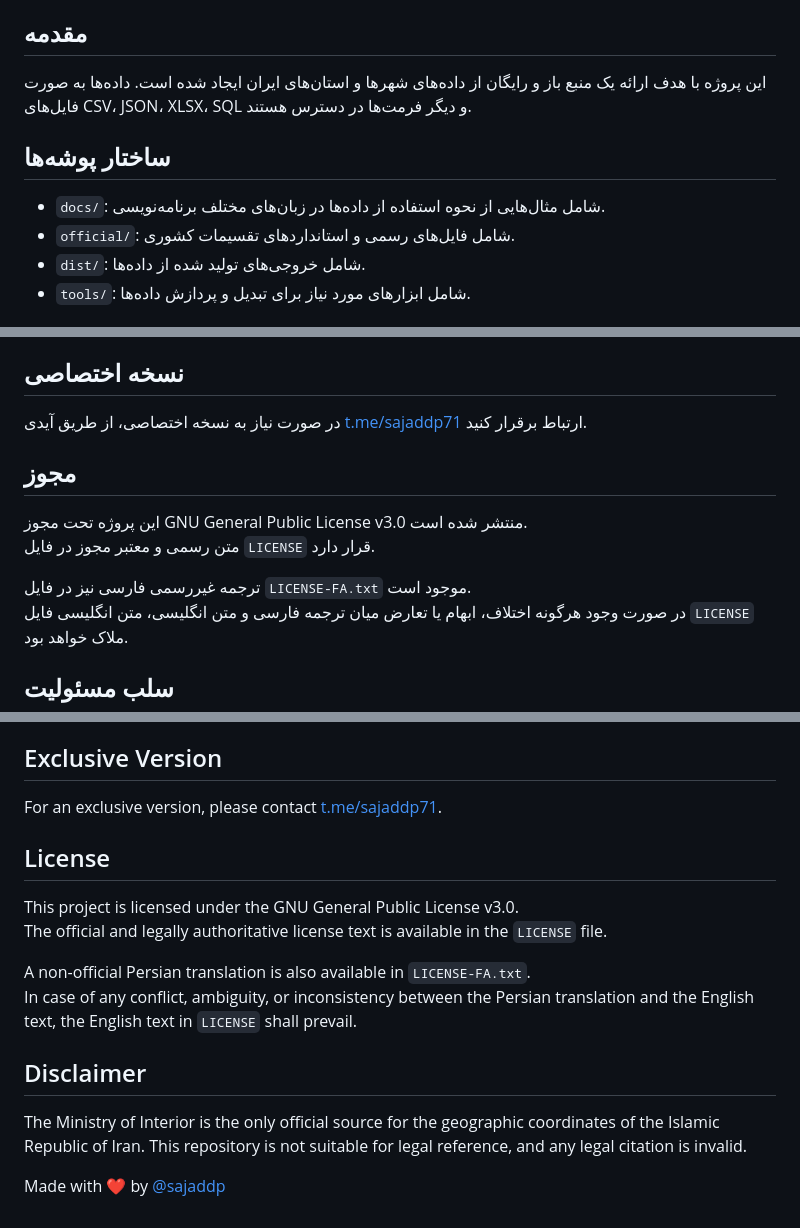
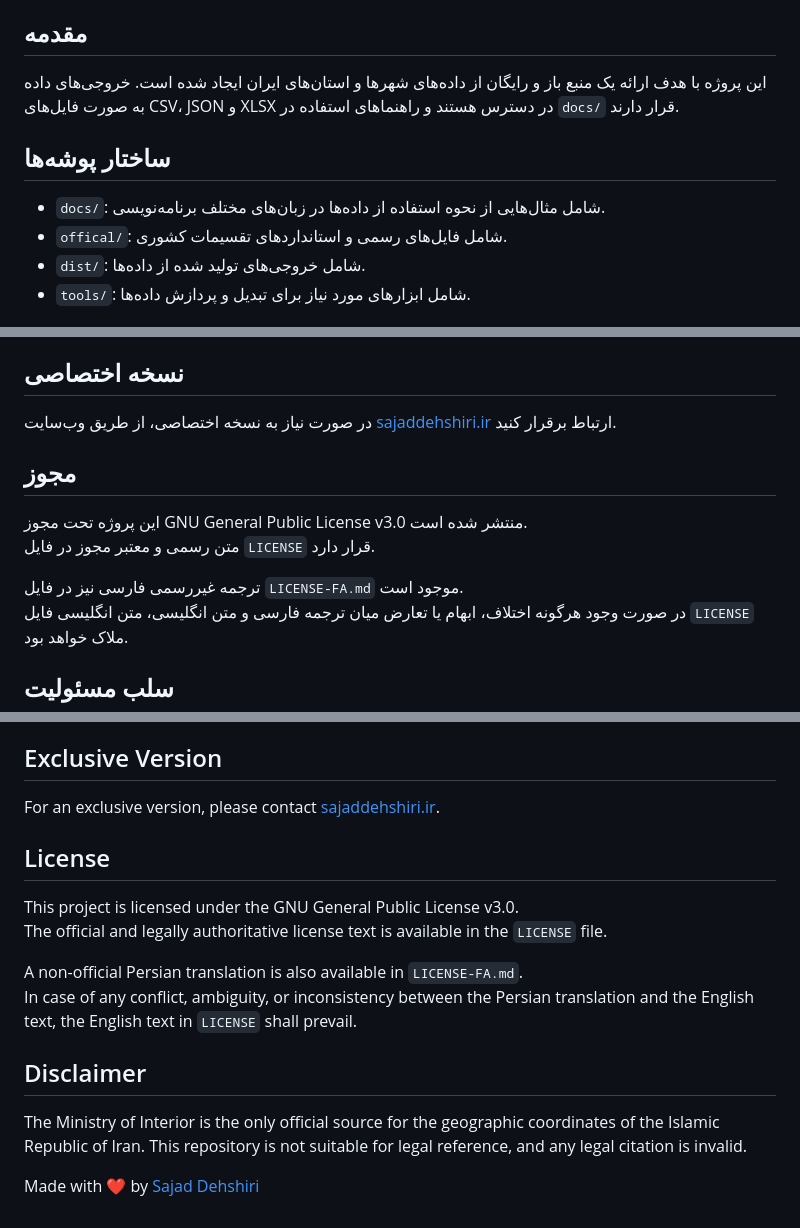
Before and after one commit to sajaddp/list-of-cities-in-Iran, a Markdown page: README.md, 3 parts joined by grey strips. GitHub-like rendering.

```diff
--- a/README.md
+++ b/README.md
@@ -43,12 +60,12 @@
 
 ## مقدمه
 
-این پروژه با هدف ارائه یک منبع باز و رایگان از داده‌های شهرها و استان‌های ایران ایجاد شده است. داده‌ها به صورت فایل‌های CSV، JSON، XLSX، SQL و دیگر فرمت‌ها در دسترس هستند.
+این پروژه با هدف ارائه یک منبع باز و رایگان از داده‌های شهرها و استان‌های ایران ایجاد شده است. خروجی‌های داده به صورت فایل‌های CSV، JSON و XLSX در دسترس هستند و راهنماهای استفاده در `docs/` قرار دارند.
 
 ## ساختار پوشه‌ها
 
 - `docs/`: شامل مثال‌هایی از نحوه استفاده از داده‌ها در زبان‌های مختلف برنامه‌نویسی.
-- `official/`: شامل فایل‌های رسمی و استانداردهای تقسیمات کشوری.
+- `offical/`: شامل فایل‌های رسمی و استانداردهای تقسیمات کشوری.
 - `dist/`: شامل خروجی‌های تولید شده از داده‌ها.
 - `tools/`: شامل ابزارهای مورد نیاز برای تبدیل و پردازش داده‌ها.
 
@@ -68,14 +85,14 @@ git clone https://github.com/sajaddp/list-of-cities-in-Iran.git
 
 ## نسخه اختصاصی
 
-در صورت نیاز به نسخه اختصاصی، از طریق آیدی [t.me/sajaddp71](https://t.me/sajaddp71) ارتباط برقرار کنید.
+در صورت نیاز به نسخه اختصاصی، از طریق وب‌سایت [sajaddehshiri.ir](https://sajaddehshiri.ir) ارتباط برقرار کنید.
 
 ## مجوز
 
 این پروژه تحت مجوز GNU General Public License v3.0 منتشر شده است.
 متن رسمی و معتبر مجوز در فایل `LICENSE` قرار دارد.
 
-ترجمه غیررسمی فارسی نیز در فایل `LICENSE-FA.txt` موجود است.
+ترجمه غیررسمی فارسی نیز در فایل `LICENSE-FA.md` موجود است.
 در صورت وجود هرگونه اختلاف، ابهام یا تعارض میان ترجمه فارسی و متن انگلیسی، متن انگلیسی فایل `LICENSE` ملاک خواهد بود.
 
 ## سلب مسئولیت
@@ -150,18 +184,18 @@ We welcome your contributions. Please read the contribution guidelines before su
 
 ## Exclusive Version
 
-For an exclusive version, please contact [t.me/sajaddp71](https://t.me/sajaddp71).
+For an exclusive version, please contact [sajaddehshiri.ir](https://sajaddehshiri.ir).
 
 ## License
 
 This project is licensed under the GNU General Public License v3.0.
 The official and legally authoritative license text is available in the `LICENSE` file.
 
-A non-official Persian translation is also available in `LICENSE-FA.txt`.
+A non-official Persian translation is also available in `LICENSE-FA.md`.
 In case of any conflict, ambiguity, or inconsistency between the Persian translation and the English text, the English text in `LICENSE` shall prevail.
 
 ## Disclaimer
 
 The Ministry of Interior is the only official source for the geographic coordinates of the Islamic Republic of Iran. This repository is not suitable for legal reference, and any legal citation is invalid.
 
-Made with ❤ by [@sajaddp](https://github.com/sajaddp)
+Made with ❤ by [Sajad Dehshiri](https://sajaddehshiri.ir)
```
Also changed, not shown: other parts of README.md (+52 -18 lines).
